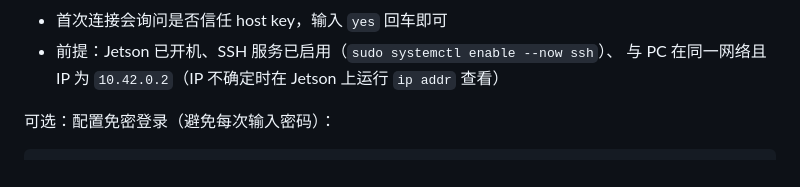
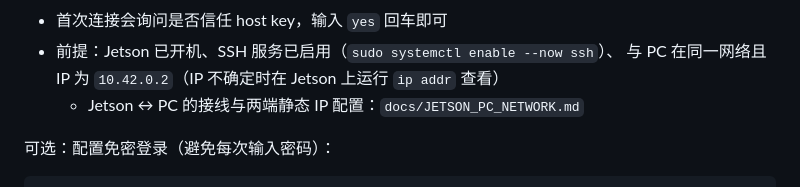
Before and after one commit to ecs-bristol/msc26-vla, a Markdown page: docs/START_GUIDE.md, the part around the change. Drawn GitHub-style.

```diff
--- a/docs/START_GUIDE.md
+++ b/docs/START_GUIDE.md
@@ -135,6 +135,7 @@ ssh msc26vla@10.42.0.2
 - 首次连接会询问是否信任 host key，输入 `yes` 回车即可
 - 前提：Jetson 已开机、SSH 服务已启用（`sudo systemctl enable --now ssh`）、
   与 PC 在同一网络且 IP 为 `10.42.0.2`（IP 不确定时在 Jetson 上运行 `ip addr` 查看）
+  - Jetson ↔ PC 的接线与两端静态 IP 配置：`docs/JETSON_PC_NETWORK.md`
 
 可选：配置免密登录（避免每次输入密码）：
 
```
Also changed, not shown: docs/JETSON_PC_NETWORK.md (added, +85 -0 lines), docs/JETSON_SETUP.md (+3 -0 lines).
